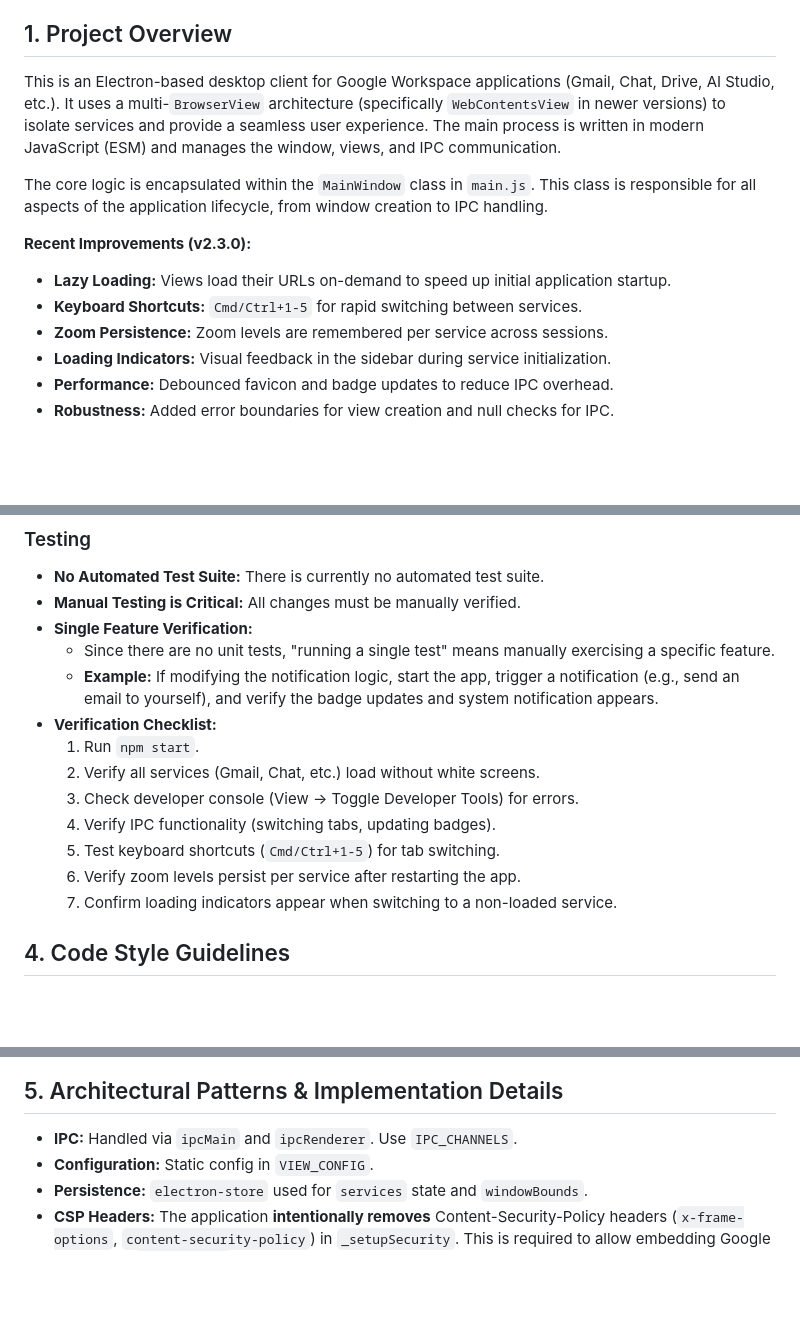
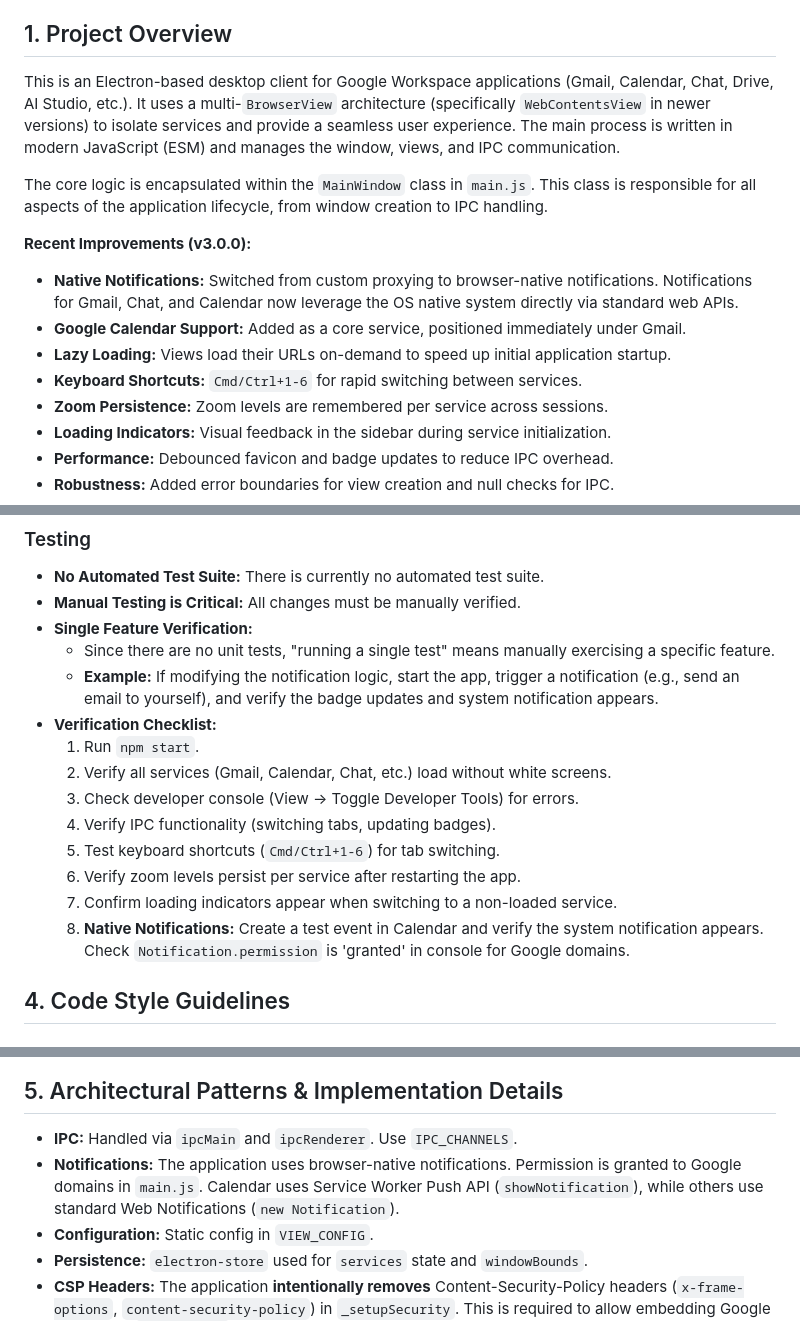
Before and after one commit to apenlor/electron-gsuite-proton-client, a Markdown page: AGENTS.md, 3 parts joined by grey strips. Drawn GitHub-style; blank space fills up the shorter version.

Commit message:
docs: update documentation for v3.0.0 features

```diff
--- a/AGENTS.md
+++ b/AGENTS.md
@@ -4,14 +4,16 @@ This document provides instructions for AI agents working on this codebase. Adhe
 
 ## 1. Project Overview
 
-This is an Electron-based desktop client for Google Workspace applications (Gmail, Chat, Drive, AI Studio, etc.). It uses a multi-`BrowserView` architecture (specifically `WebContentsView` in newer versions) to isolate services and provide a seamless user experience. The main process is written in modern JavaScript (ESM) and manages the window, views, and IPC communication.
+This is an Electron-based desktop client for Google Workspace applications (Gmail, Calendar, Chat, Drive, AI Studio, etc.). It uses a multi-`BrowserView` architecture (specifically `WebContentsView` in newer versions) to isolate services and provide a seamless user experience. The main process is written in modern JavaScript (ESM) and manages the window, views, and IPC communication.
 
 The core logic is encapsulated within the `MainWindow` class in `main.js`. This class is responsible for all aspects of the application lifecycle, from window creation to IPC handling.
 
-**Recent Improvements (v2.3.0):**
+**Recent Improvements (v3.0.0):**
 
+- **Native Notifications:** Switched from custom proxying to browser-native notifications. Notifications for Gmail, Chat, and Calendar now leverage the OS native system directly via standard web APIs.
+- **Google Calendar Support:** Added as a core service, positioned immediately under Gmail.
 - **Lazy Loading:** Views load their URLs on-demand to speed up initial application startup.
-- **Keyboard Shortcuts:** `Cmd/Ctrl+1-5` for rapid switching between services.
+- **Keyboard Shortcuts:** `Cmd/Ctrl+1-6` for rapid switching between services.
 - **Zoom Persistence:** Zoom levels are remembered per service across sessions.
 - **Loading Indicators:** Visual feedback in the sidebar during service initialization.
 - **Performance:** Debounced favicon and badge updates to reduce IPC overhead.
@@ -62,12 +64,13 @@ This project uses ESLint for linting and Prettier for formatting. A pre-commit h
   - **Example:** If modifying the notification logic, start the app, trigger a notification (e.g., send an email to yourself), and verify the badge updates and system notification appears.
 - **Verification Checklist:**
   1. Run `npm start`.
-  2. Verify all services (Gmail, Chat, etc.) load without white screens.
+  2. Verify all services (Gmail, Calendar, Chat, etc.) load without white screens.
   3. Check developer console (View -> Toggle Developer Tools) for errors.
   4. Verify IPC functionality (switching tabs, updating badges).
-  5. Test keyboard shortcuts (`Cmd/Ctrl+1-5`) for tab switching.
+  5. Test keyboard shortcuts (`Cmd/Ctrl+1-6`) for tab switching.
   6. Verify zoom levels persist per service after restarting the app.
   7. Confirm loading indicators appear when switching to a non-loaded service.
+  8. **Native Notifications:** Create a test event in Calendar and verify the system notification appears. Check `Notification.permission` is 'granted' in console for Google domains.
 
 ## 4. Code Style Guidelines
 
@@ -111,6 +114,7 @@ This project uses ESLint for linting and Prettier for formatting. A pre-commit h
 ## 5. Architectural Patterns & Implementation Details
 
 - **IPC:** Handled via `ipcMain` and `ipcRenderer`. Use `IPC_CHANNELS`.
+- **Notifications:** The application uses browser-native notifications. Permission is granted to Google domains in `main.js`. Calendar uses Service Worker Push API (`showNotification`), while others use standard Web Notifications (`new Notification`).
 - **Configuration:** Static config in `VIEW_CONFIG`.
 - **Persistence:** `electron-store` used for `services` state and `windowBounds`.
 - **CSP Headers:** The application **intentionally removes** Content-Security-Policy headers (`x-frame-options`, `content-security-policy`) in `_setupSecurity`. This is required to allow embedding Google services in `BrowserView`s. **Do not restore these headers.**
```
Also changed, not shown: README.md (+3 -3 lines).
